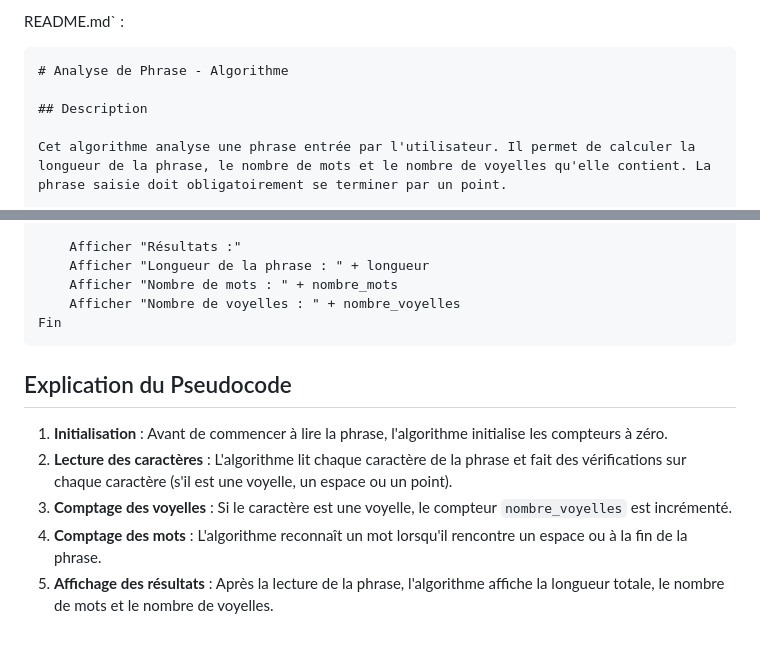
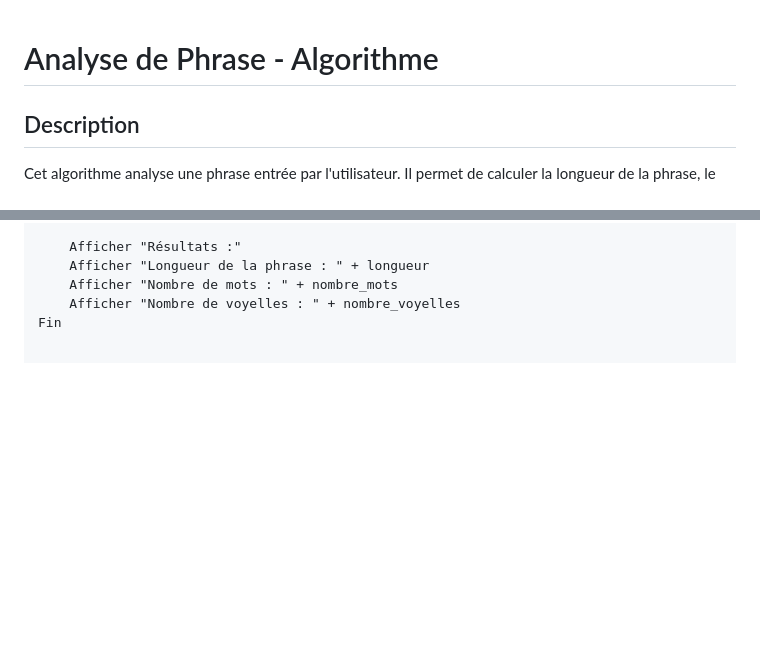
Before and after one commit to barrybabacar310-dev/projet-ecommerce, a Markdown page: README.md, 2 parts joined by grey strips. GitHub-like rendering; blank space fills up the shorter version.

Commit message:
Clean up README by removing pseudocode section
Removed pseudocode explanation and example from README.

````diff
--- a/README.md
+++ b/README.md
@@ -1,6 +1,3 @@
-README.md` :
-
-```markdown
 # Analyse de Phrase - Algorithme
 
 ## Description
@@ -74,12 +71,3 @@ Début
     Afficher "Nombre de mots : " + nombre_mots
     Afficher "Nombre de voyelles : " + nombre_voyelles
 Fin
-```
-
-## Explication du Pseudocode
-
-1. **Initialisation** : Avant de commencer à lire la phrase, l'algorithme initialise les compteurs à zéro.
-2. **Lecture des caractères** : L'algorithme lit chaque caractère de la phrase et fait des vérifications sur chaque caractère (s'il est une voyelle, un espace ou un point).
-3. **Comptage des voyelles** : Si le caractère est une voyelle, le compteur `nombre_voyelles` est incrémenté.
-4. **Comptage des mots** : L'algorithme reconnaît un mot lorsqu'il rencontre un espace ou à la fin de la phrase.
-5. **Affichage des résultats** : Après la lecture de la phrase, l'algorithme affiche la longueur totale, le nombre de mots et le nombre de voyelles.
````
